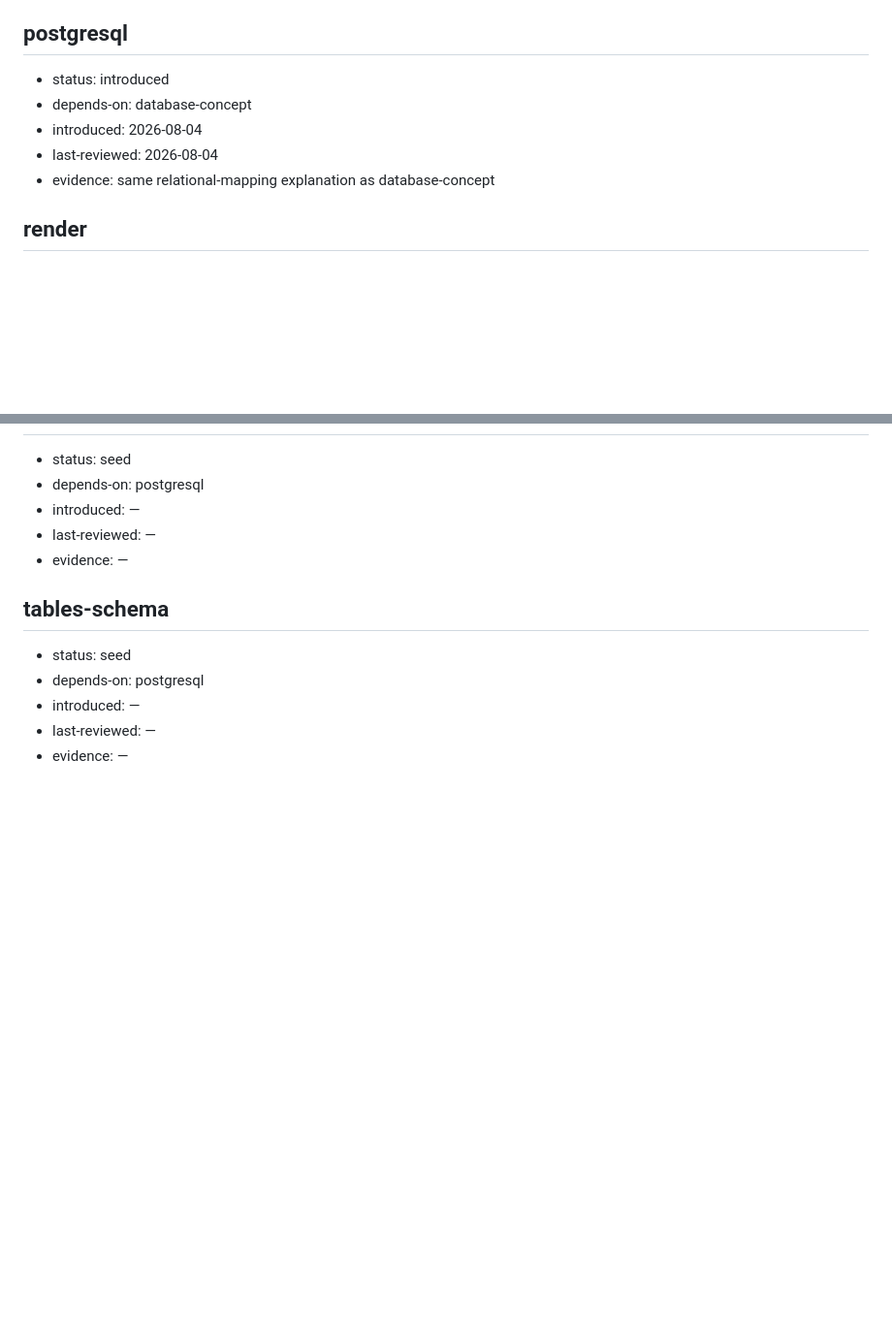
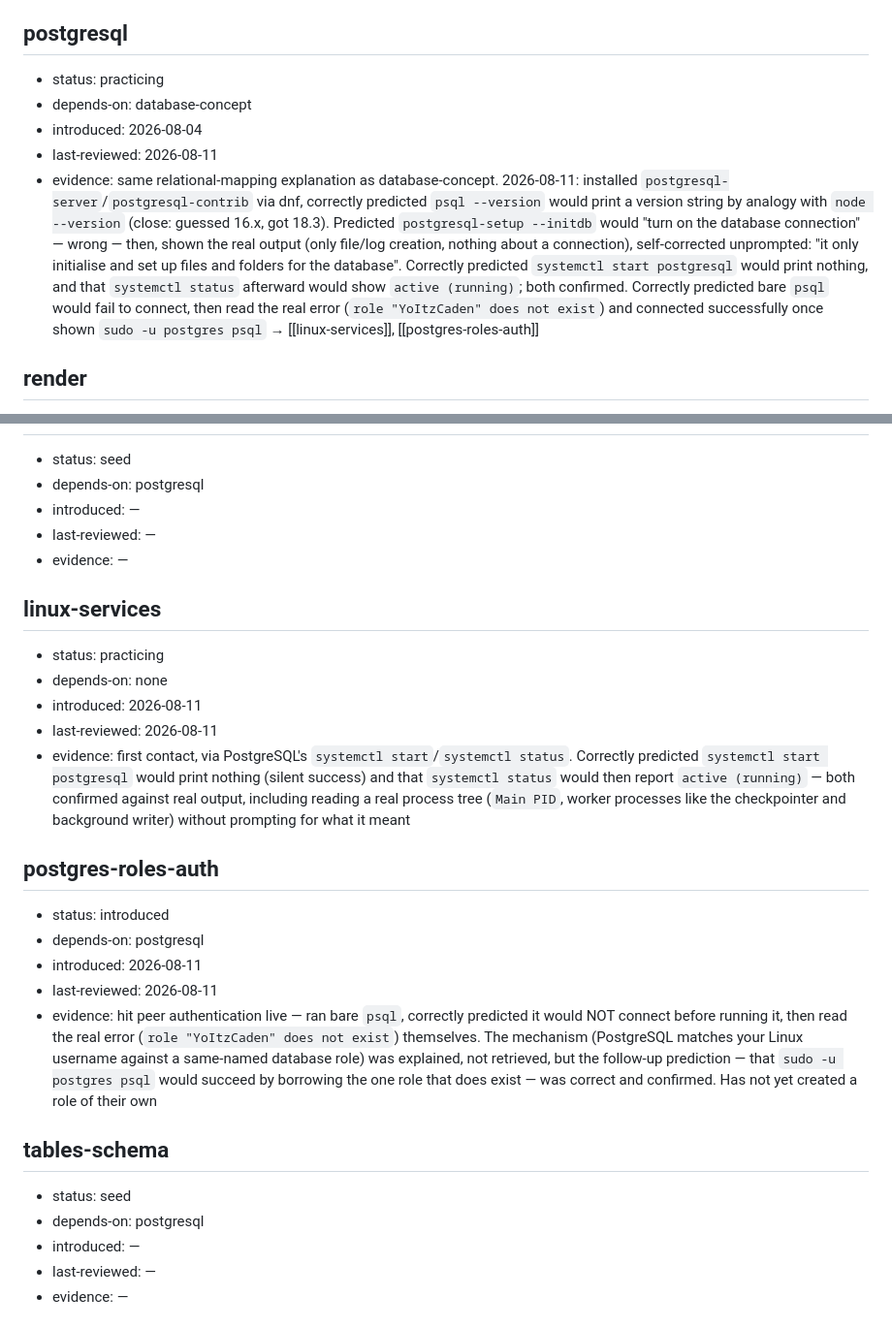
Before and after one commit to YoltzCaden/Reel-A-Recipe, a Markdown page: learning/knowledge-graph.md, 2 parts joined by grey strips. Shown at 97% size. GitHub-like rendering; blank space fills up the shorter version.

Commit message:
Install and connect to PostgreSQL!

```diff
--- a/learning/knowledge-graph.md
+++ b/learning/knowledge-graph.md
@@ -81,11 +81,11 @@
 - evidence: locked as frontend approach; existing coursework exposure
 
 ## postgresql
-- status: introduced
+- status: practicing
 - depends-on: database-concept
 - introduced: 2026-08-04
-- last-reviewed: 2026-08-04
-- evidence: same relational-mapping explanation as database-concept
+- last-reviewed: 2026-08-11
+- evidence: same relational-mapping explanation as database-concept. 2026-08-11: installed `postgresql-server`/`postgresql-contrib` via dnf, correctly predicted `psql --version` would print a version string by analogy with `node --version` (close: guessed 16.x, got 18.3). Predicted `postgresql-setup --initdb` would "turn on the database connection" — wrong — then, shown the real output (only file/log creation, nothing about a connection), self-corrected unprompted: "it only initialise and set up files and folders for the database". Correctly predicted `systemctl start postgresql` would print nothing, and that `systemctl status` afterward would show `active (running)`; both confirmed. Correctly predicted bare `psql` would fail to connect, then read the real error (`role "YoItzCaden" does not exist`) and connected successfully once shown `sudo -u postgres psql` → [[linux-services]], [[postgres-roles-auth]]
 
 ## render
 - status: introduced
@@ -393,6 +393,20 @@
 - last-reviewed: —
 - evidence: —
 
+## linux-services
+- status: practicing
+- depends-on: none
+- introduced: 2026-08-11
+- last-reviewed: 2026-08-11
+- evidence: first contact, via PostgreSQL's `systemctl start`/`systemctl status`. Correctly predicted `systemctl start postgresql` would print nothing (silent success) and that `systemctl status` would then report `active (running)` — both confirmed against real output, including reading a real process tree (`Main PID`, worker processes like the checkpointer and background writer) without prompting for what it meant
+
+## postgres-roles-auth
+- status: introduced
+- depends-on: postgresql
+- introduced: 2026-08-11
+- last-reviewed: 2026-08-11
+- evidence: hit peer authentication live — ran bare `psql`, correctly predicted it would NOT connect before running it, then read the real error (`role "YoItzCaden" does not exist`) themselves. The mechanism (PostgreSQL matches your Linux username against a same-named database role) was explained, not retrieved, but the follow-up prediction — that `sudo -u postgres psql` would succeed by borrowing the one role that does exist — was correct and confirmed. Has not yet created a role of their own
+
 ## tables-schema
 - status: seed
 - depends-on: postgresql
```
Also changed, not shown: other parts of learning/knowledge-graph.md (+1 -1 lines), learning/plan.md (+8 -0 lines).
